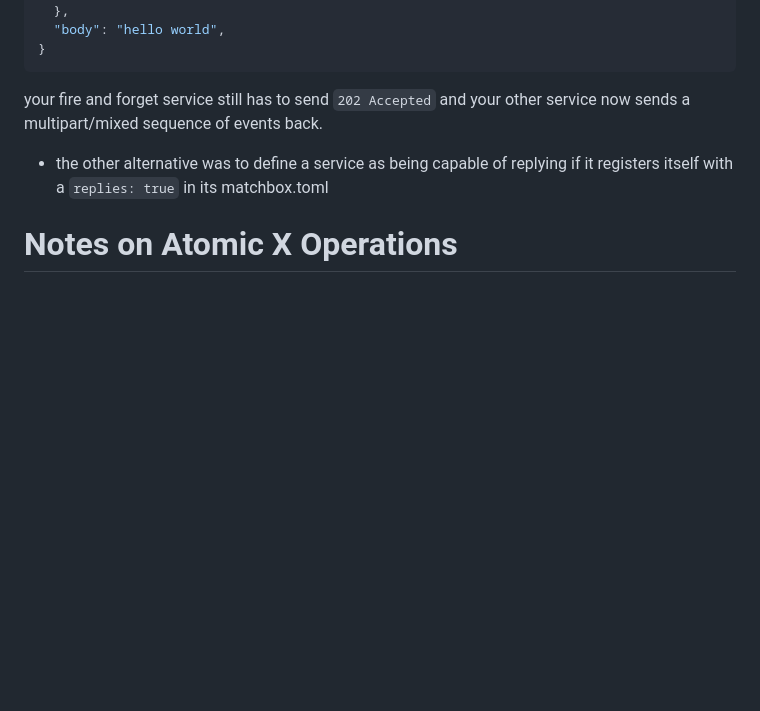
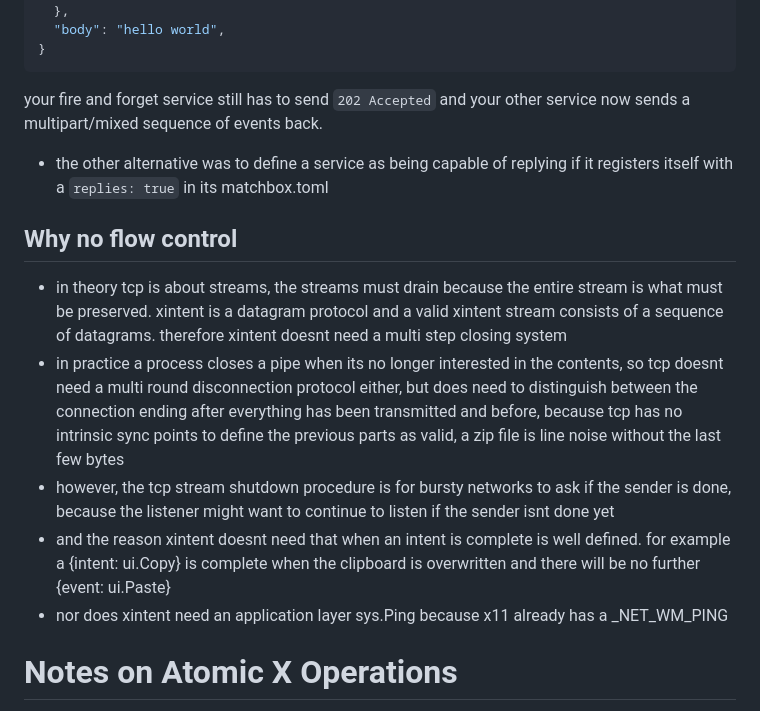
Before and after one commit to loosestrife/matchbox202x, a Markdown page: polyfills.md, the part around the change. Rendered like a GitHub page; blank space fills up the shorter version.

```diff
--- a/polyfills.md
+++ b/polyfills.md
@@ -147,6 +147,13 @@ anyway
 your fire and forget service still has to send `202 Accepted` and your other service now sends a multipart/mixed sequence of events back.
 * the other alternative was to define a service as being capable of replying if it registers itself with a `replies: true` in its matchbox.toml
 
+## Why no flow control
+* in theory tcp is about streams, the streams must drain because the entire stream is what must be preserved.  xintent is a datagram protocol and a valid xintent stream consists of a sequence of datagrams.  therefore xintent doesnt need a multi step closing system
+* in practice a process closes a pipe when its no longer interested in the contents, so tcp doesnt need a multi round disconnection protocol either, but does need to distinguish between the connection ending after everything has been transmitted and before, because tcp has no intrinsic sync points to define the previous parts as valid, a zip file is line noise without the last few bytes
+* however, the tcp stream shutdown procedure is for bursty networks to ask if the sender is done, because the listener might want to continue to listen if the sender isnt done yet
+* and the reason xintent doesnt need that when an intent is complete is well defined.  for example a {intent: ui.Copy} is complete when the clipboard is overwritten and there will be no further {event: ui.Paste}
+* nor does xintent need an application layer sys.Ping because x11 already has a _NET_WM_PING
+
 # Notes on Atomic X Operations
 When this all moves to V1, we can also use one of the unused bytes of the XInternAtom reply, set it to 0x1 by default and 0x2 if the atom was created.  However, for now, two separate XInternAtom requests sent at the same exact time will do an atomic claim.
 
```
